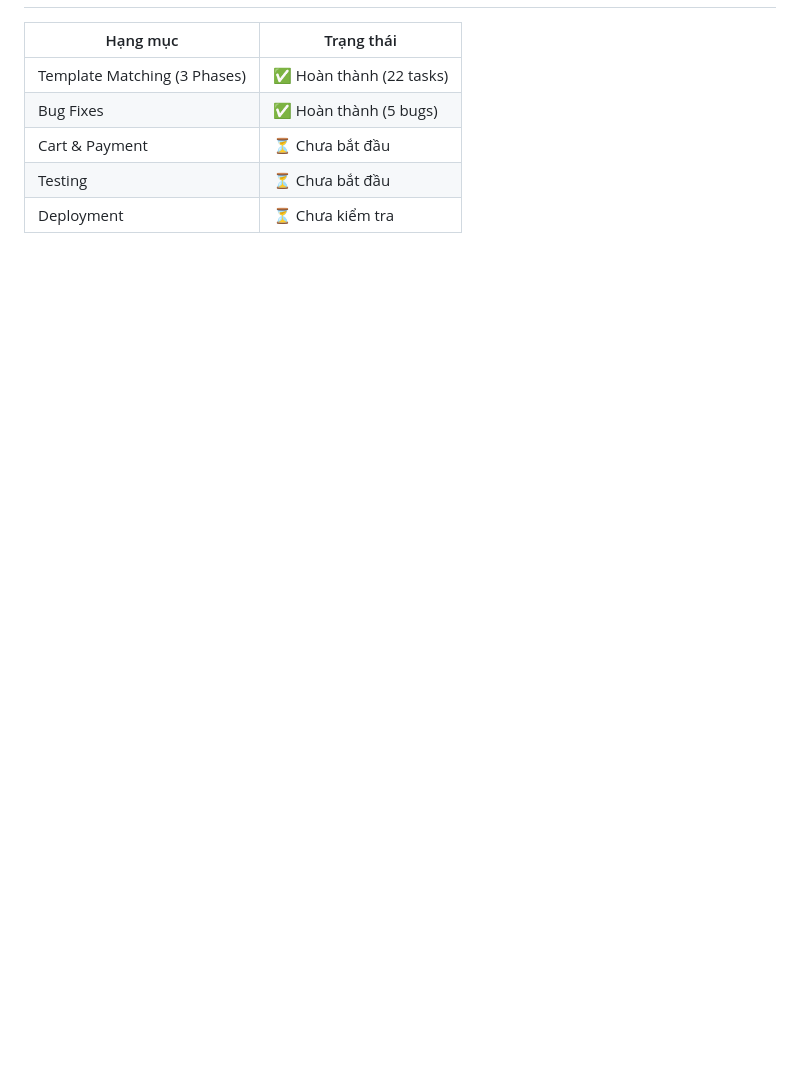
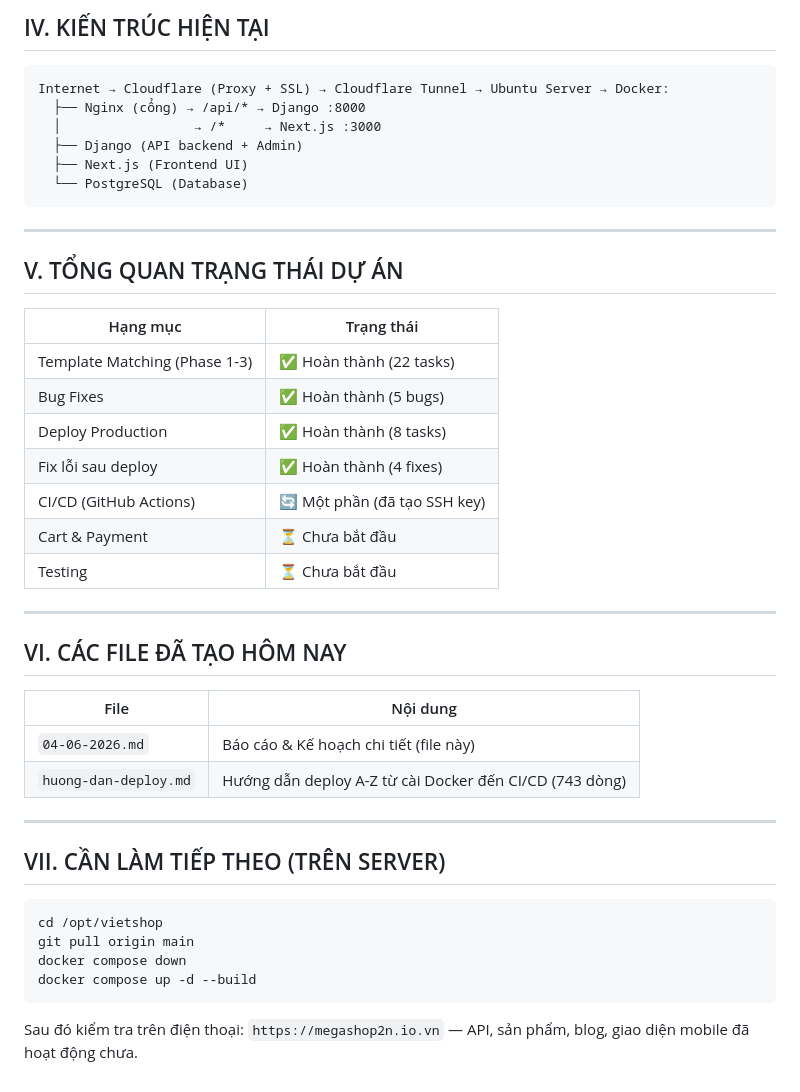
Before and after one commit to takhoa172/megashop2n, a Markdown page: 04-06-2026.md, the part around one of its changes. Drawn GitHub-style; blank space fills up the shorter version.

Commit message:
Update Project fix on Server

````diff
--- a/04-06-2026.md
+++ b/04-06-2026.md
@@ -127,8 +174,46 @@
+## IV. KIẾN TRÚC HIỆN TẠI
+
+```
+Internet → Cloudflare (Proxy + SSL) → Cloudflare Tunnel → Ubuntu Server → Docker:
+  ├── Nginx (cổng) → /api/* → Django :8000
+  │                 → /*     → Next.js :3000
+  ├── Django (API backend + Admin)
+  ├── Next.js (Frontend UI)
+  └── PostgreSQL (Database)
+```
+
+---
+
+## V. TỔNG QUAN TRẠNG THÁI DỰ ÁN
 
 | Hạng mục | Trạng thái |
 |----------|-----------|
-| Template Matching (3 Phases) | ✅ Hoàn thành (22 tasks) |
+| Template Matching (Phase 1-3) | ✅ Hoàn thành (22 tasks) |
 | Bug Fixes | ✅ Hoàn thành (5 bugs) |
+| Deploy Production | ✅ Hoàn thành (8 tasks) |
+| Fix lỗi sau deploy | ✅ Hoàn thành (4 fixes) |
+| CI/CD (GitHub Actions) | 🔄 Một phần (đã tạo SSH key) |
 | Cart & Payment | ⏳ Chưa bắt đầu |
 | Testing | ⏳ Chưa bắt đầu |
-| Deployment | ⏳ Chưa kiểm tra |
+
+---
+
+## VI. CÁC FILE ĐÃ TẠO HÔM NAY
+
+| File | Nội dung |
+|------|----------|
+| `04-06-2026.md` | Báo cáo & Kế hoạch chi tiết (file này) |
+| `huong-dan-deploy.md` | Hướng dẫn deploy A-Z từ cài Docker đến CI/CD (743 dòng) |
+
+---
+
+## VII. CẦN LÀM TIẾP THEO (TRÊN SERVER)
+
+```bash
+cd /opt/vietshop
+git pull origin main
+docker compose down
+docker compose up -d --build
+```
+
+Sau đó kiểm tra trên điện thoại: `https://megashop2n.io.vn` — API, sản phẩm, blog, giao diện mobile đã hoạt động chưa.
````
Also changed, not shown: other parts of 04-06-2026.md (+48 -1 lines).
